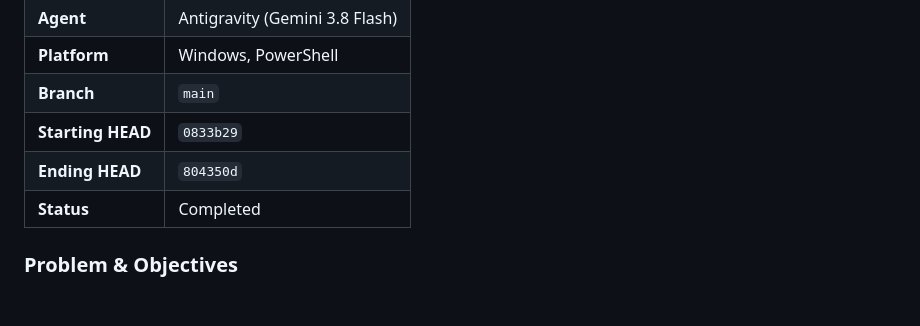
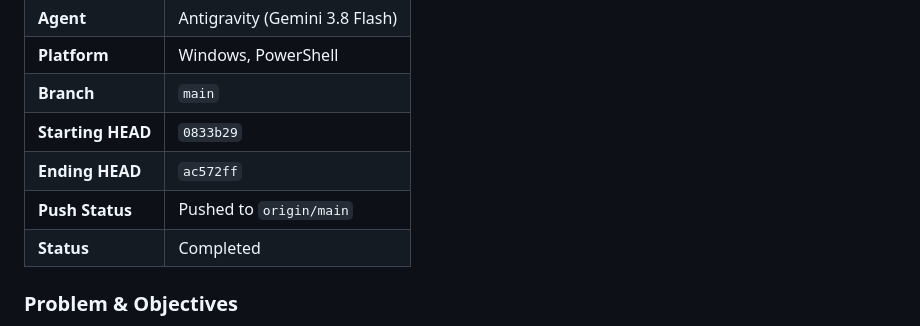
Before and after one commit to algojogacor/StickerinAja, a Markdown page: WORKLOG.md, the part around the change. Drawn GitHub-style; blank space fills up the shorter version.

Commit message:
docs: record git push in worklog

```diff
--- a/WORKLOG.md
+++ b/WORKLOG.md
@@ -17,7 +17,8 @@ Append-only development log. Newest session at the top.
 | **Platform** | Windows, PowerShell |
 | **Branch** | `main` |
 | **Starting HEAD** | `0833b29` |
-| **Ending HEAD** | `804350d` |
+| **Ending HEAD** | `ac572ff` |
+| **Push Status** | Pushed to `origin/main` |
 | **Status** | Completed |
 
 ### Problem & Objectives
```
